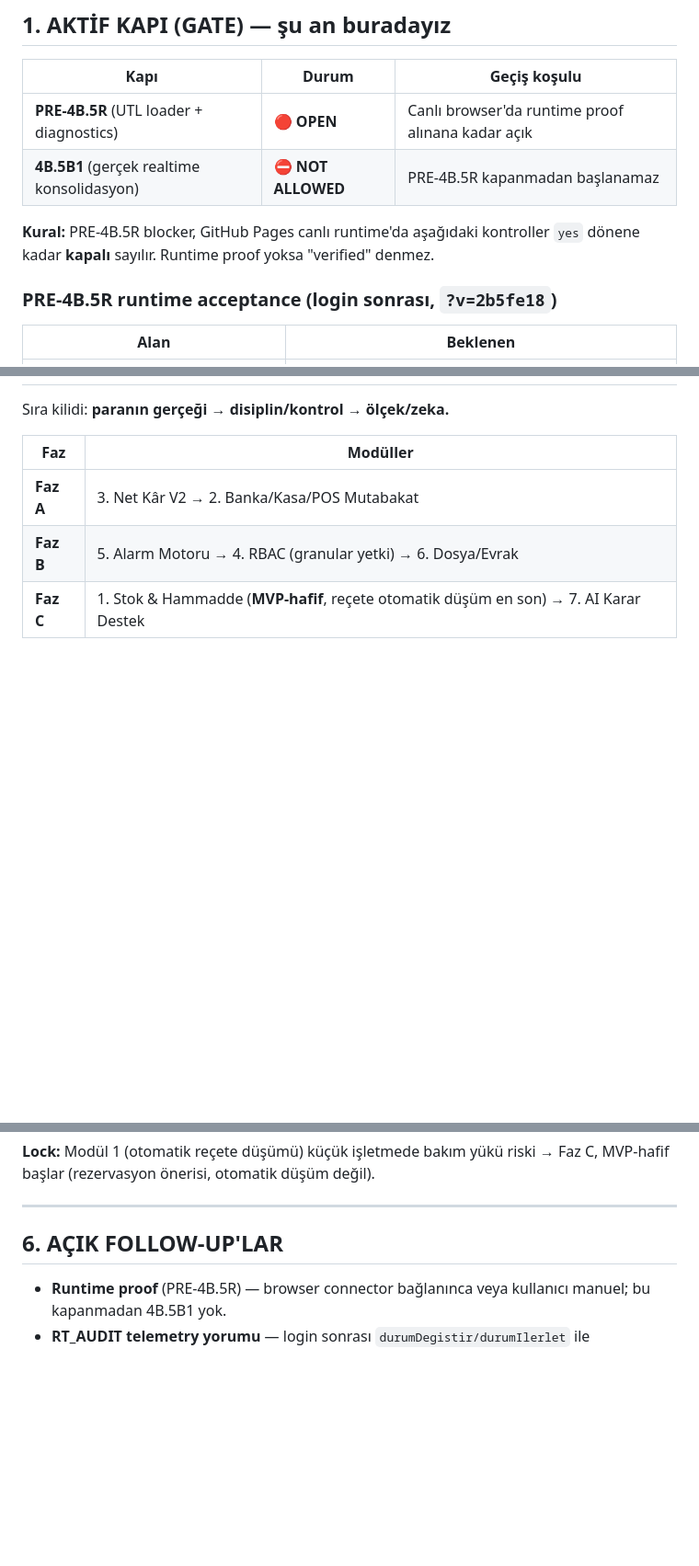
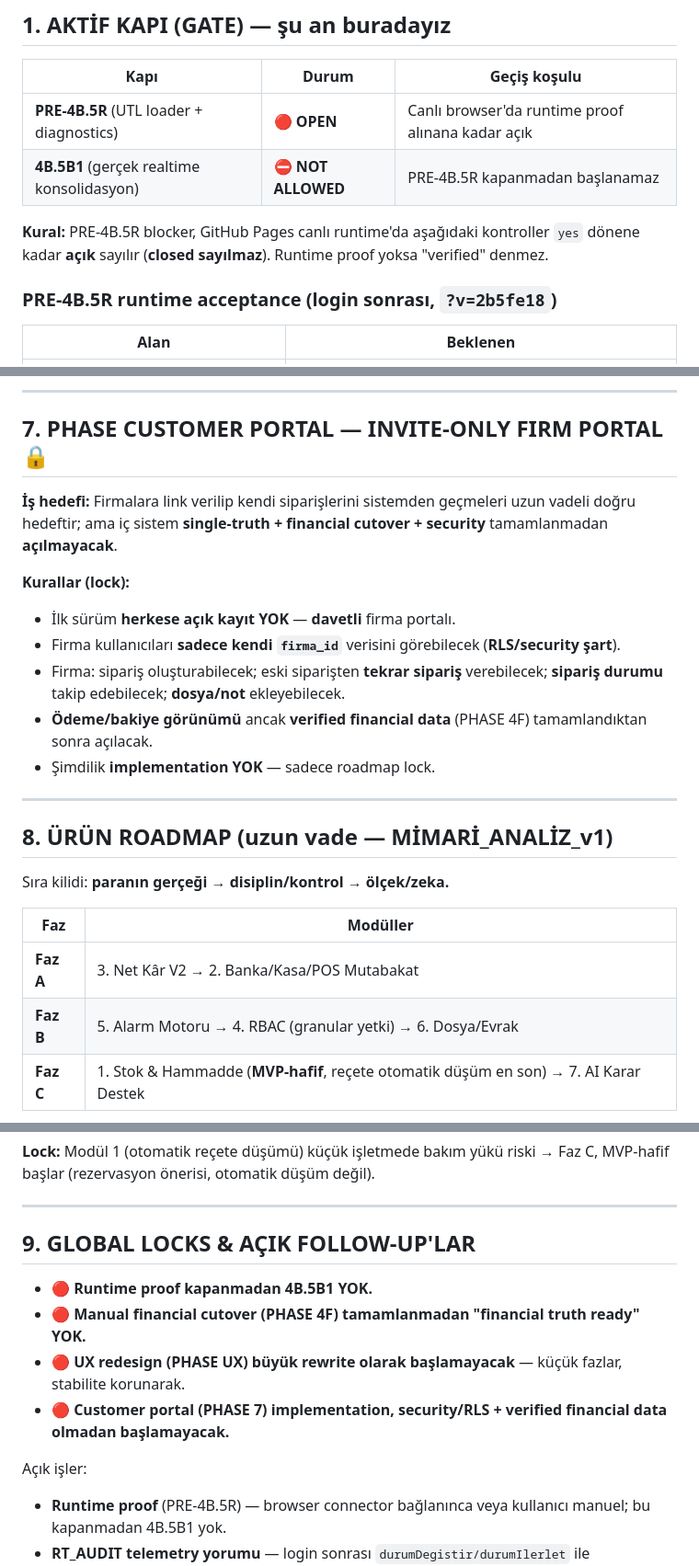
Before and after one commit to Maltuncu/bardaks, a Markdown page: ROADMAP_LOCKS.md, 3 parts joined by grey strips. Shown at 92% size. Drawn GitHub-style; blank space fills up the shorter version.

```diff
--- a/ROADMAP_LOCKS.md
+++ b/ROADMAP_LOCKS.md
@@ -11,7 +11,7 @@
 | **PRE-4B.5R** (UTL loader + diagnostics) | 🔴 **OPEN** | Canlı browser'da runtime proof alınana kadar açık |
 | **4B.5B1** (gerçek realtime konsolidasyon) | ⛔ **NOT ALLOWED** | PRE-4B.5R kapanmadan başlanamaz |
 
-**Kural:** PRE-4B.5R blocker, GitHub Pages canlı runtime'da aşağıdaki kontroller `yes` dönene kadar **kapalı** sayılır. Runtime proof yoksa "verified" denmez.
+**Kural:** PRE-4B.5R blocker, GitHub Pages canlı runtime'da aşağıdaki kontroller `yes` dönene kadar **açık** sayılır (**closed sayılmaz**). Runtime proof yoksa "verified" denmez.
 
 ### PRE-4B.5R runtime acceptance (login sonrası, `?v=2b5fe18`)
 
@@ -83,3 +134,20 @@ Konsolidasyon sonrası hedef: index runtime'da **2 kanal → 1**, siparisler iç
+---
+
+## 7. PHASE CUSTOMER PORTAL — INVITE-ONLY FIRM PORTAL 🔒
+
+**İş hedefi:** Firmalara link verilip kendi siparişlerini sistemden geçmeleri uzun vadeli doğru hedeftir; ama iç sistem **single-truth + financial cutover + security** tamamlanmadan **açılmayacak**.
+
+**Kurallar (lock):**
+
+- İlk sürüm **herkese açık kayıt YOK** — **davetli** firma portalı.
+- Firma kullanıcıları **sadece kendi `firma_id`** verisini görebilecek (**RLS/security şart**).
+- Firma: sipariş oluşturabilecek; eski siparişten **tekrar sipariş** verebilecek; **sipariş durumu** takip edebilecek; **dosya/not** ekleyebilecek.
+- **Ödeme/bakiye görünümü** ancak **verified financial data** (PHASE 4F) tamamlandıktan sonra açılacak.
+- Şimdilik **implementation YOK** — sadece roadmap lock.
+
+---
+
+## 8. ÜRÜN ROADMAP (uzun vade — MİMARİ_ANALİZ_v1)
 
 Sıra kilidi: **paranın gerçeği → disiplin/kontrol → ölçek/zeka.**
 
@@ -93,7 +161,14 @@ Sıra kilidi: **paranın gerçeği → disiplin/kontrol → ölçek/zeka.**
 
 ---
 
-## 6. AÇIK FOLLOW-UP'LAR
+## 9. GLOBAL LOCKS & AÇIK FOLLOW-UP'LAR
+
+- 🔴 **Runtime proof kapanmadan 4B.5B1 YOK.**
+- 🔴 **Manual financial cutover (PHASE 4F) tamamlanmadan "financial truth ready" YOK.**
+- 🔴 **UX redesign (PHASE UX) büyük rewrite olarak başlamayacak** — küçük fazlar, stabilite korunarak.
+- 🔴 **Customer portal (PHASE 7) implementation, security/RLS + verified financial data olmadan başlamayacak.**
+
+Açık işler:
 
 - **Runtime proof** (PRE-4B.5R) — browser connector bağlanınca veya kullanıcı manuel; bu kapanmadan 4B.5B1 yok.
 - **RT_AUDIT telemetry yorumu** — login sonrası `durumDegistir/durumIlerlet` ile `duplicateWindowHits` ölçümü (D1/D2 kanıtı).
```
Also changed, not shown: other parts of ROADMAP_LOCKS.md (+52 -1 lines).
